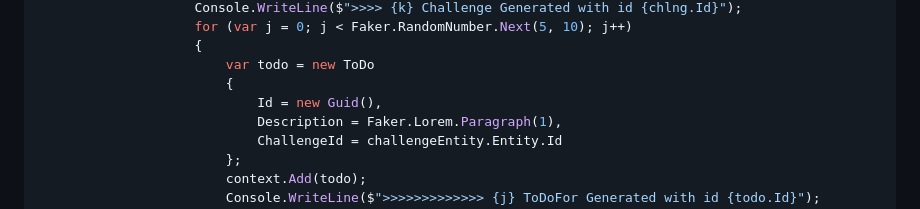
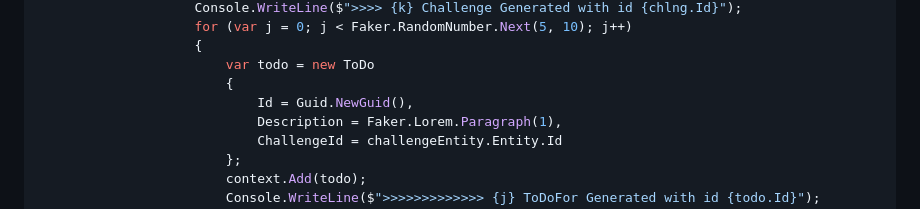
Before and after one commit to PrashantUnity/SomeCoolScripts, a Markdown page: SQLite EfCore.md, the part around the change. GitHub-like rendering.

```diff
--- a/SQLite EfCore.md
+++ b/SQLite EfCore.md
@@ -260,7 +260,7 @@ public class UserGeneration
                     {
                         var todo = new ToDo
                         {
-                            Id = new Guid(),
+                            Id = Guid.NewGuid(),
                             Description = Faker.Lorem.Paragraph(1),
                             ChallengeId = challengeEntity.Entity.Id
                         };
```
